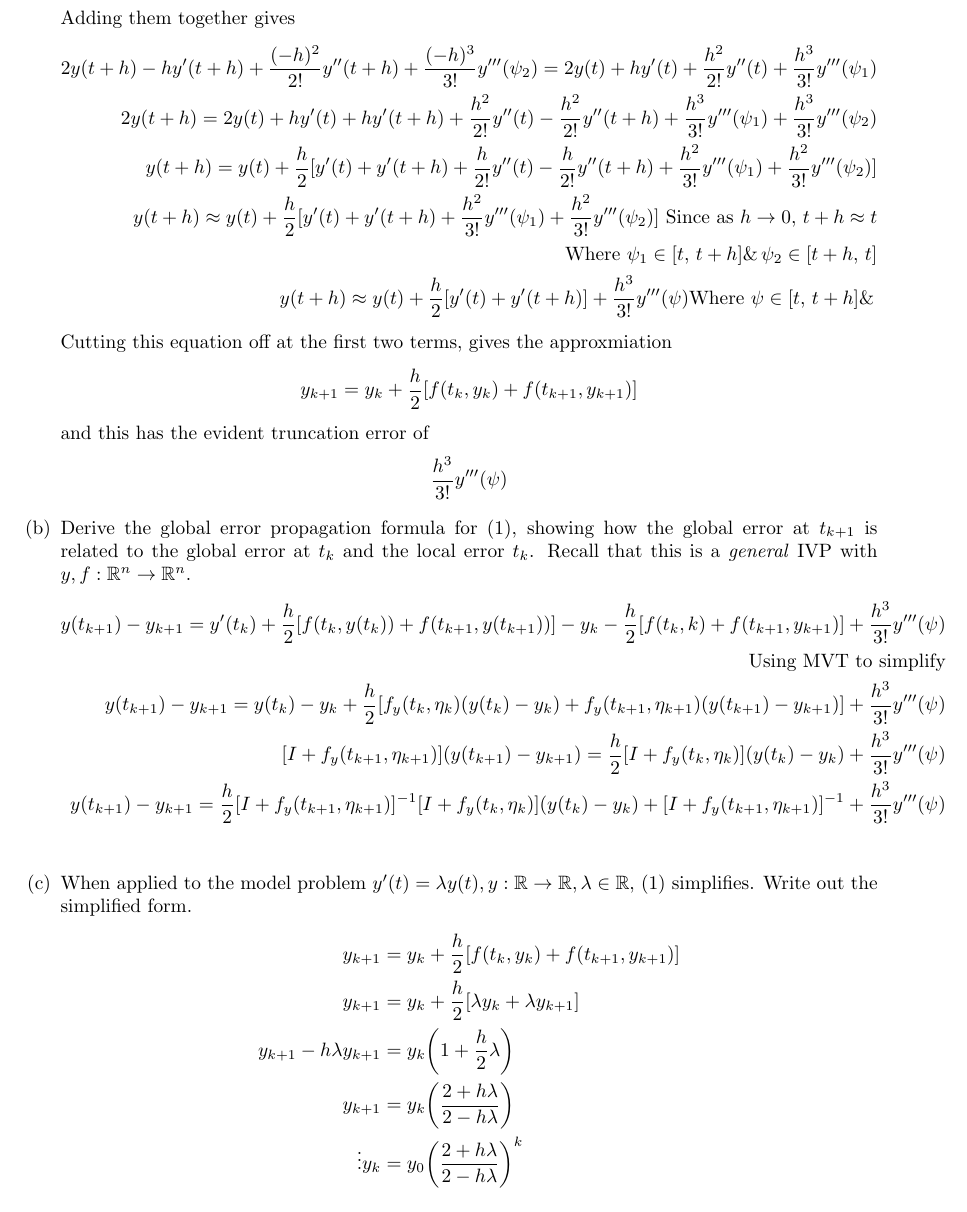
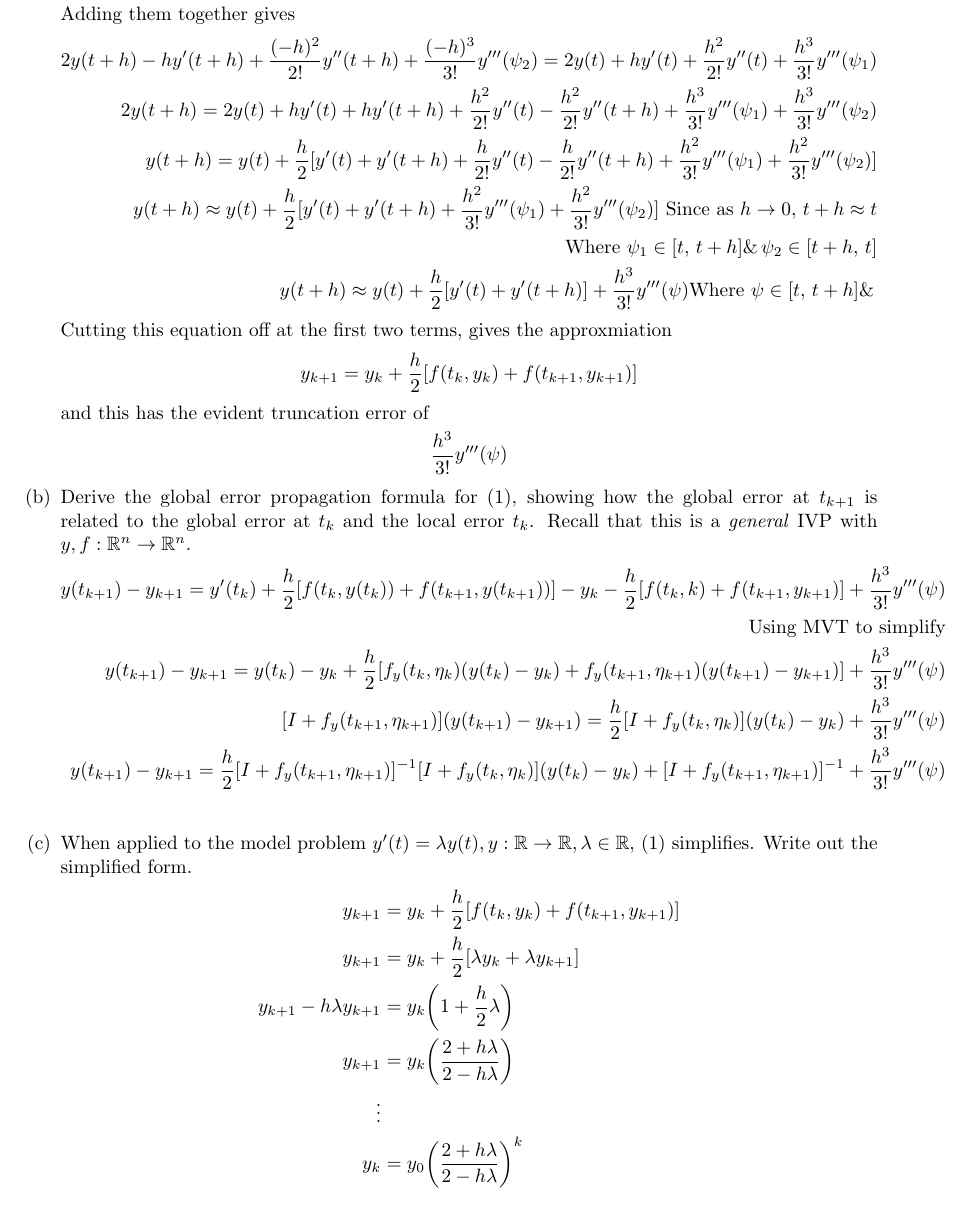
Before and after one commit to poonkeegan/school, a LaTeX document (cscd37/assgn3.tex): part of page 2 of 3, cut so that both start at the same text. Compiled offline with pdfLaTeX.

Commit message:
Fri Apr  6 20:13:23 EDT 2018

```diff
--- a/cscd37/assgn3.tex
+++ b/cscd37/assgn3.tex
@@ -204,7 +204,7 @@ poonkeeg\\
                 y_k \bigg( 1 +  \frac{h}{2}\lambda \bigg) \\
                 y_{k+1} &= y_k \bigg( \frac{2 + h\lambda}
                 {2-h\lambda}\bigg) \\
-                \vdots
+                \vdots \\
                 y_{k} &= y_0 \bigg( \frac{2 + h\lambda}
                 {2-h\lambda}\bigg)^k \\
                 \end{align*}
```
Also changed, not shown: cscd37/assgn3.pdf.
